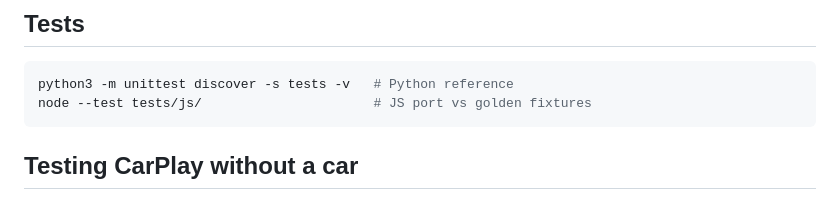
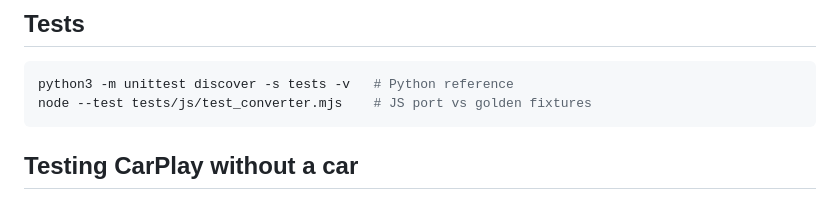
Before and after one commit to KBcommitment/route-converter, a Markdown page: README.md, the part around the change. Drawn GitHub-style.

Commit message:
Add CLAUDE.md; fix JS test command in README

````diff
--- a/README.md
+++ b/README.md
@@ -179,7 +179,7 @@ links/            generated Apple Maps URLs for the sample route, one per file
 
 ```bash
 python3 -m unittest discover -s tests -v   # Python reference
-node --test tests/js/                      # JS port vs golden fixtures
+node --test tests/js/test_converter.mjs    # JS port vs golden fixtures
 ```
 
 ## Testing CarPlay without a car
````
Also changed, not shown: CLAUDE.md (added, +87 -0 lines).
